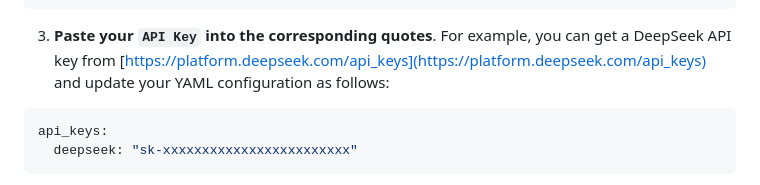
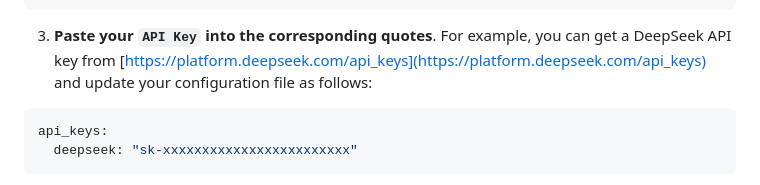
Before and after one commit to BloodArena/BloodArena, a Markdown page: README_EN.md, the part around the change. Drawn GitHub-style.

````diff
--- a/README_EN.md
+++ b/README_EN.md
@@ -107,7 +107,7 @@ api_keys:
   openrouter: "YOUR_OPENROUTER_KEY"        # OpenRouter API Key (optional)
 ```
 
-3. **Paste your `API Key` into the corresponding quotes**. For example, you can get a DeepSeek API key from [https://platform.deepseek.com/api_keys](https://platform.deepseek.com/api_keys) and update your YAML configuration as follows:
+3. **Paste your `API Key` into the corresponding quotes**. For example, you can get a DeepSeek API key from [https://platform.deepseek.com/api_keys](https://platform.deepseek.com/api_keys) and update your configuration file as follows:
 
 ```yaml
 api_keys:
````
Also changed, not shown: README.md (+1 -1 lines).
